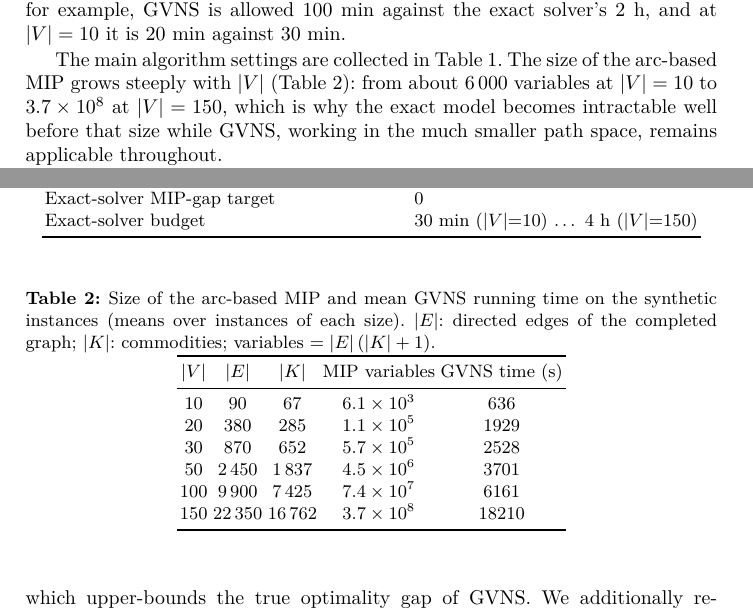
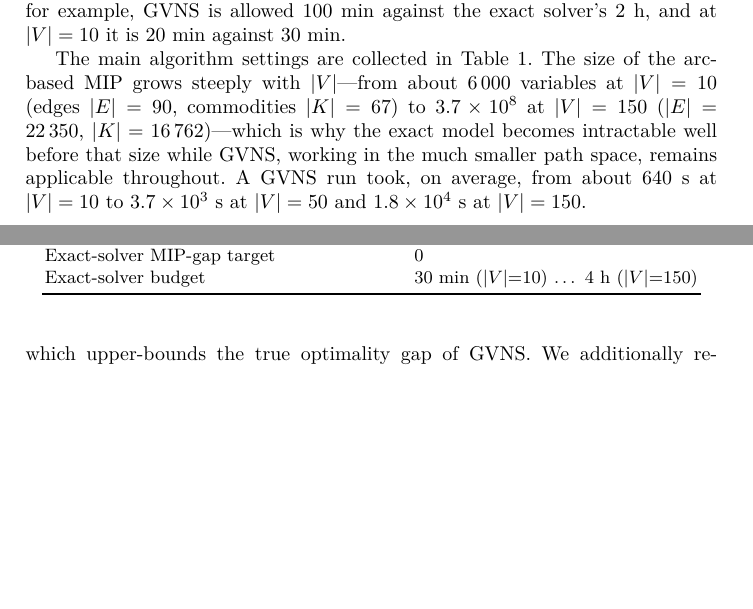
Before and after one commit to aponom84/Optimal-Logistic-Net, a LaTeX thesis (doc/logistics_gvns.tex): two parts of pages 8 and 10 of 15, joined at a grey line, cut so that both start at the same text, the shorter picture padded with empty space. Compiled offline with pdfLaTeX.

```diff
--- a/doc/logistics_gvns.tex
+++ b/doc/logistics_gvns.tex
@@ -24,6 +24,7 @@
 
 \captionsetup{font=small,labelfont=bf}
 
+\usepackage{placeins}  % \FloatBarrier -- keep floats out of the reference list
 % Formal algorithm typesetting
 \usepackage[ruled,vlined,linesnumbered]{algorithm2e}
 \SetKwProg{Fn}{Function}{:}{}
@@ -477,10 +478,12 @@
 $20$~min against $30$~min.
 
 The main algorithm settings are collected in Table~\ref{tab:params}. The size of
-the arc-based MIP grows steeply with $|V|$ (Table~\ref{tab:dims}): from about
-$6\,000$ variables at $|V|=10$ to $3.7\times10^{8}$ at $|V|=150$, which is why the
-exact model becomes intractable well before that size while GVNS, working in the
-much smaller path space, remains applicable throughout.
+the arc-based MIP grows steeply with $|V|$---from about $6\,000$ variables at
+$|V|=10$ (edges $|E|=90$, commodities $|K|=67$) to $3.7\times10^{8}$ at $|V|=150$
+($|E|=22\,350$, $|K|=16\,762$)---which is why the exact model becomes intractable
+well before that size while GVNS, working in the much smaller path space, remains
+applicable throughout. A GVNS run took, on average, from about $640$~s at
+$|V|=10$ to $3.7\times10^{3}$~s at $|V|=50$ and $1.8\times10^{4}$~s at $|V|=150$.
 
 \begin{table}[t]
 \centering
@@ -503,27 +506,6 @@
 $N_3$ storage-subset size (VND\,/\,Shake) & $|V|/5$--$|V|/4$\,/\,$|V|/4$--$|V|/3$\\
 Exact-solver MIP-gap target & $0$\\
 Exact-solver budget & $30$~min ($|V|{=}10$) \dots\ $4$~h ($|V|{=}150$)\\
-\bottomrule
-\end{tabular}
-\end{table}
-
-\begin{table}[t]
-\centering
-\caption{Size of the arc-based MIP and mean GVNS running time on the synthetic
-instances (means over instances of each size). $|E|$: directed edges of the
-completed graph; $|K|$: commodities; variables $=|E|\,(|K|+1)$.}
-\label{tab:dims}
-\small
-\begin{tabular}{ccccc}
-\toprule
-$|V|$ & $|E|$ & $|K|$ & MIP variables & GVNS time (s)\\
-\midrule
-10  & 90     & 67     & $6.1\times10^{3}$ & 636\\
-20  & 380    & 285    & $1.1\times10^{5}$ & 1929\\
-30  & 870    & 652    & $5.7\times10^{5}$ & 2528\\
-50  & 2\,450  & 1\,837  & $4.5\times10^{6}$ & 3701\\
-100 & 9\,900  & 7\,425  & $7.4\times10^{7}$ & 6161\\
-150 & 22\,350 & 16\,762 & $3.7\times10^{8}$ & 18210\\
 \bottomrule
 \end{tabular}
 \end{table}
```
Also changed, not shown: doc/logistics_gvns.tex (3 more changed lines).
